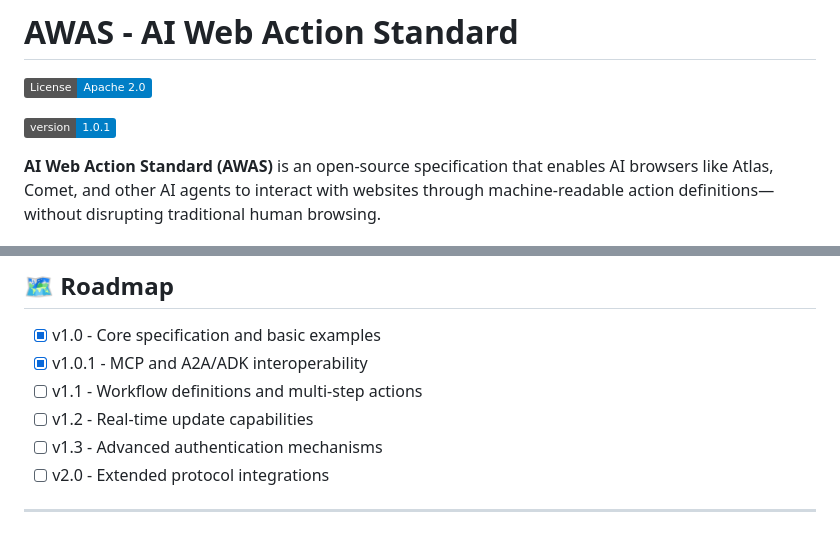
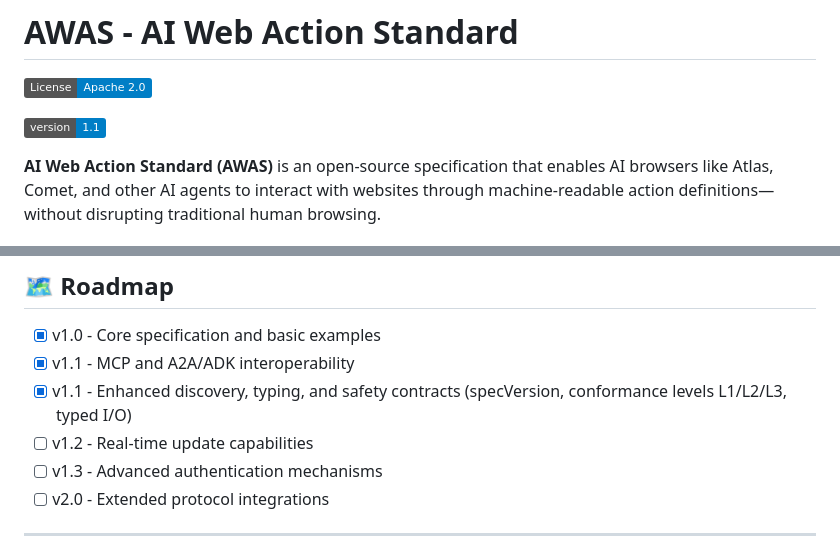
Before and after one commit to TamTunnel/AWAS, a Markdown page: README.md, 2 parts joined by grey strips. Drawn GitHub-style; badges without logos.

Commit message:
docs: update README to v1.1 - version badge and roadmap
- Updated version badge from 1.0.1 to 1.1
- Marked v1.1 as complete in roadmap
- Updated v1.1 description to reflect actual implementation (discovery, typing, safety contracts, conformance levels)

```diff
--- a/README.md
+++ b/README.md
@@ -2,7 +2,7 @@
 
 [![License](https://img.shields.io/badge/License-Apache_2.0-blue.svg)](https://opensource.org/licenses/Apache-2.0)
 
-[![Version](https://img.shields.io/badge/version-1.0.1-blue.svg)](https://github.com/TamTunnel/awas)
+[![Version](https://img.shields.io/badge/version-1.1-blue.svg)](https://github.com/TamTunnel/awas)
 
 **AI Web Action Standard (AWAS)** is an open-source specification that enables AI browsers like Atlas, Comet, and other AI agents to interact with websites through machine-readable action definitions—without disrupting traditional human browsing.
 
@@ -258,8 +258,8 @@ See [LICENSE](./LICENSE) and [NOTICE](./NOTICE) for details.
 ## 🗺️ Roadmap
 
 - [x] v1.0 - Core specification and basic examples
-- [x] v1.0.1 - MCP and A2A/ADK interoperability
-- [ ] v1.1 - Workflow definitions and multi-step actions
+- [x] v1.1 - MCP and A2A/ADK interoperability
+- [x] v1.1 - Enhanced discovery, typing, and safety contracts (specVersion, conformance levels L1/L2/L3, typed I/O)
 - [ ] v1.2 - Real-time update capabilities
 - [ ] v1.3 - Advanced authentication mechanisms
 - [ ] v2.0 - Extended protocol integrations
```
